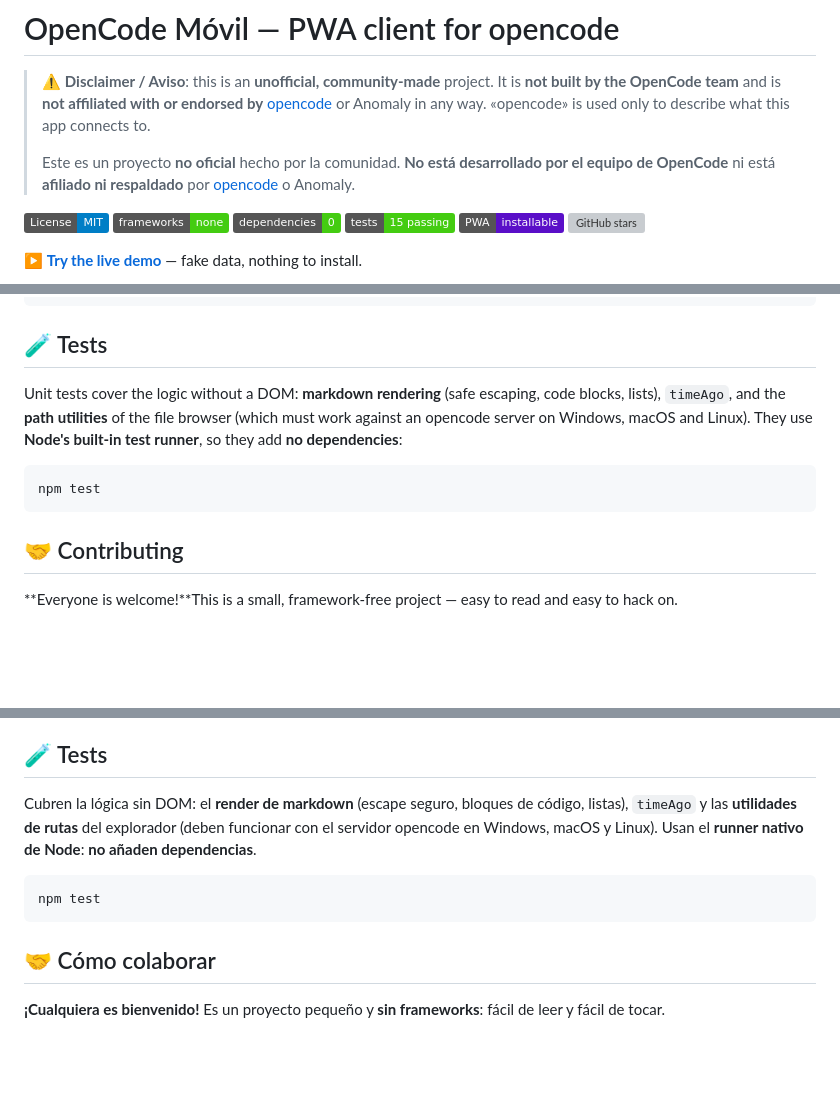
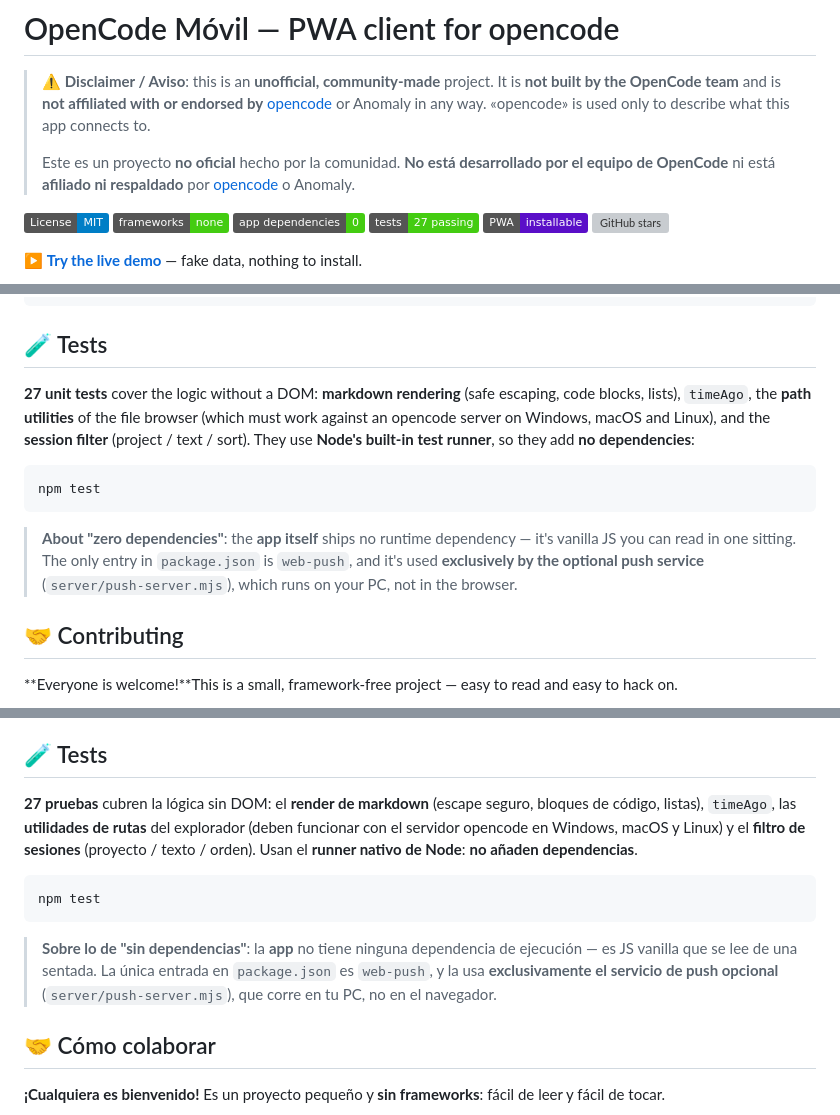
Before and after one commit to axi010/opencode-mobile-pwa, a Markdown page: README.md, 3 parts joined by grey strips. GitHub-like rendering; badges without logos; blank space fills up the shorter version; grey boxes are pictures that could not be loaded.

````diff
--- a/README.md
+++ b/README.md
@@ -11,8 +11,8 @@
 
 [![License: MIT](https://img.shields.io/badge/License-MIT-blue.svg)](LICENSE)
 [![No frameworks](https://img.shields.io/badge/frameworks-none-brightgreen.svg)](#-features)
-[![No dependencies](https://img.shields.io/badge/dependencies-0-brightgreen.svg)](#-features)
-[![Tests](https://img.shields.io/badge/tests-15%20passing-brightgreen.svg)](#-tests)
+[![App dependencies](https://img.shields.io/badge/app%20dependencies-0-brightgreen.svg)](#-features)
+[![Tests](https://img.shields.io/badge/tests-27%20passing-brightgreen.svg)](#-tests)
 [![PWA](https://img.shields.io/badge/PWA-installable-5A0FC8.svg)](#-features)
 [![GitHub stars](https://img.shields.io/github/stars/axi010/opencode-mobile-pwa?style=social)](https://github.com/axi010/opencode-mobile-pwa/stargazers)
 
@@ -210,14 +210,20 @@ opencode-mobile/
 
 ## 🧪 Tests
 
-Unit tests cover the logic without a DOM: **markdown rendering** (safe escaping,
-code blocks, lists), `timeAgo`, and the **path utilities** of the file browser
-(which must work against an opencode server on Windows, macOS and Linux). They
-use **Node's built-in test runner**, so they add **no dependencies**:
+**27 unit tests** cover the logic without a DOM: **markdown rendering** (safe
+escaping, code blocks, lists), `timeAgo`, the **path utilities** of the file
+browser (which must work against an opencode server on Windows, macOS and Linux),
+and the **session filter** (project / text / sort). They use **Node's built-in
+test runner**, so they add **no dependencies**:
 
 ```bash
 npm test
 ```
+
+> **About "zero dependencies"**: the **app itself** ships no runtime dependency —
+> it's vanilla JS you can read in one sitting. The only entry in `package.json`
+> is `web-push`, and it's used **exclusively by the optional push service**
+> (`server/push-server.mjs`), which runs on your PC, not in the browser.
 
 ## 🤝 Contributing
 
@@ -376,14 +382,20 @@ La API de opencode solo permite CORS desde loopback, así que la PWA habla con `
 
 ## 🧪 Tests
 
-Cubren la lógica sin DOM: el **render de markdown** (escape seguro, bloques de
-código, listas), `timeAgo` y las **utilidades de rutas** del explorador (deben
-funcionar con el servidor opencode en Windows, macOS y Linux). Usan el **runner
-nativo de Node**: **no añaden dependencias**.
+**27 pruebas** cubren la lógica sin DOM: el **render de markdown** (escape seguro,
+bloques de código, listas), `timeAgo`, las **utilidades de rutas** del explorador
+(deben funcionar con el servidor opencode en Windows, macOS y Linux) y el
+**filtro de sesiones** (proyecto / texto / orden). Usan el **runner nativo de
+Node**: **no añaden dependencias**.
 
 ```bash
 npm test
 ```
+
+> **Sobre lo de "sin dependencias"**: la **app** no tiene ninguna dependencia de
+> ejecución — es JS vanilla que se lee de una sentada. La única entrada en
+> `package.json` es `web-push`, y la usa **exclusivamente el servicio de push
+> opcional** (`server/push-server.mjs`), que corre en tu PC, no en el navegador.
 
 ## 🤝 Cómo colaborar
 
````
Also changed, not shown: docs/post-ingles.md (added, +210 -0 lines).
